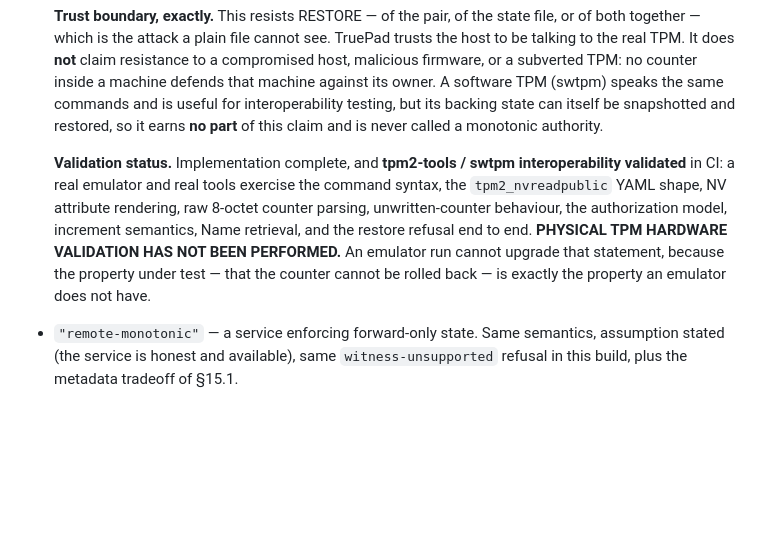
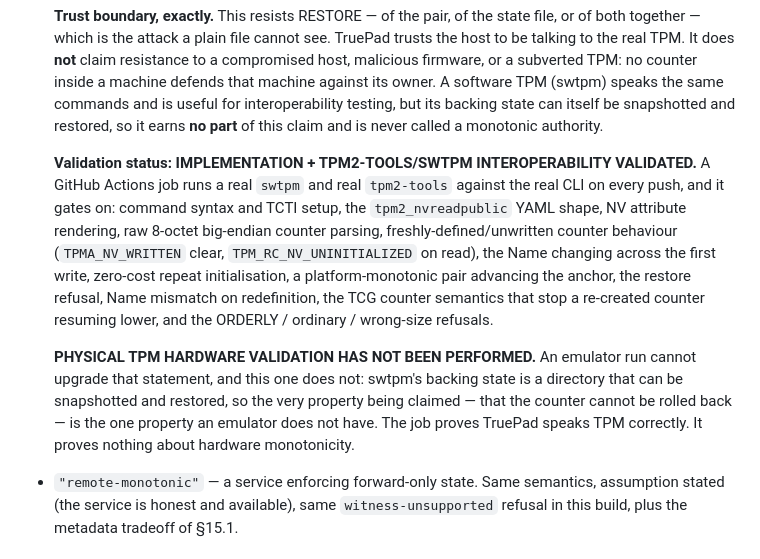
Before and after one commit to systemslibrarian/TruePad, a Markdown page: docs/FORMAT-V2.md, the part around the change. GitHub-like rendering; blank space fills up the shorter version.

Commit message:
Docs: record the validated interoperability status, and its exact limit
The TPM job now gates every push on real swtpm + real tpm2-tools, so the
claim can move from 'implementation complete' to 'implementation +
tpm2-tools/swtpm interoperability validated' — and no further. An
emulator cannot validate the one property being claimed, because its
backing state is a directory that can itself be restored. Physical TPM
hardware validation remains pending, and this run does not touch that.

Co-Authored-By: Claude Opus 5 <noreply@anthropic.com>
Claude-Session: https://claude.ai/code/session_01F3eZ8nRiPvKPCiNYDzPFZx

```diff
--- a/docs/FORMAT-V2.md
+++ b/docs/FORMAT-V2.md
@@ -1710,15 +1710,23 @@ stated tradeoff, not a hidden one.
   and restored, so it earns **no part** of this claim and is never called a
   monotonic authority.
 
-  **Validation status.** Implementation complete, and **tpm2-tools / swtpm
-  interoperability validated** in CI: a real emulator and real tools exercise
-  the command syntax, the `tpm2_nvreadpublic` YAML shape, NV attribute
-  rendering, raw 8-octet counter parsing, unwritten-counter behaviour, the
-  authorization model, increment semantics, Name retrieval, and the restore
-  refusal end to end. **PHYSICAL TPM HARDWARE VALIDATION HAS NOT BEEN
-  PERFORMED.** An emulator run cannot upgrade that statement, because the
-  property under test — that the counter cannot be rolled back — is exactly
-  the property an emulator does not have.
+  **Validation status: IMPLEMENTATION + TPM2-TOOLS/SWTPM INTEROPERABILITY
+  VALIDATED.** A GitHub Actions job runs a real `swtpm` and real `tpm2-tools`
+  against the real CLI on every push, and it gates on: command syntax and TCTI
+  setup, the `tpm2_nvreadpublic` YAML shape, NV attribute rendering, raw
+  8-octet big-endian counter parsing, freshly-defined/unwritten counter
+  behaviour (`TPMA_NV_WRITTEN` clear, `TPM_RC_NV_UNINITIALIZED` on read), the
+  Name changing across the first write, zero-cost repeat initialisation, a
+  platform-monotonic pair advancing the anchor, the restore refusal, Name
+  mismatch on redefinition, the TCG counter semantics that stop a re-created
+  counter resuming lower, and the ORDERLY / ordinary / wrong-size refusals.
+
+  **PHYSICAL TPM HARDWARE VALIDATION HAS NOT BEEN PERFORMED.** An emulator run
+  cannot upgrade that statement, and this one does not: swtpm's backing state
+  is a directory that can be snapshotted and restored, so the very property
+  being claimed — that the counter cannot be rolled back — is the one property
+  an emulator does not have. The job proves TruePad speaks TPM correctly. It
+  proves nothing about hardware monotonicity.
 - `"remote-monotonic"` — a service enforcing forward-only state. Same
   semantics, assumption stated (the service is honest and available),
   same `witness-unsupported` refusal in this build, plus the metadata
```
